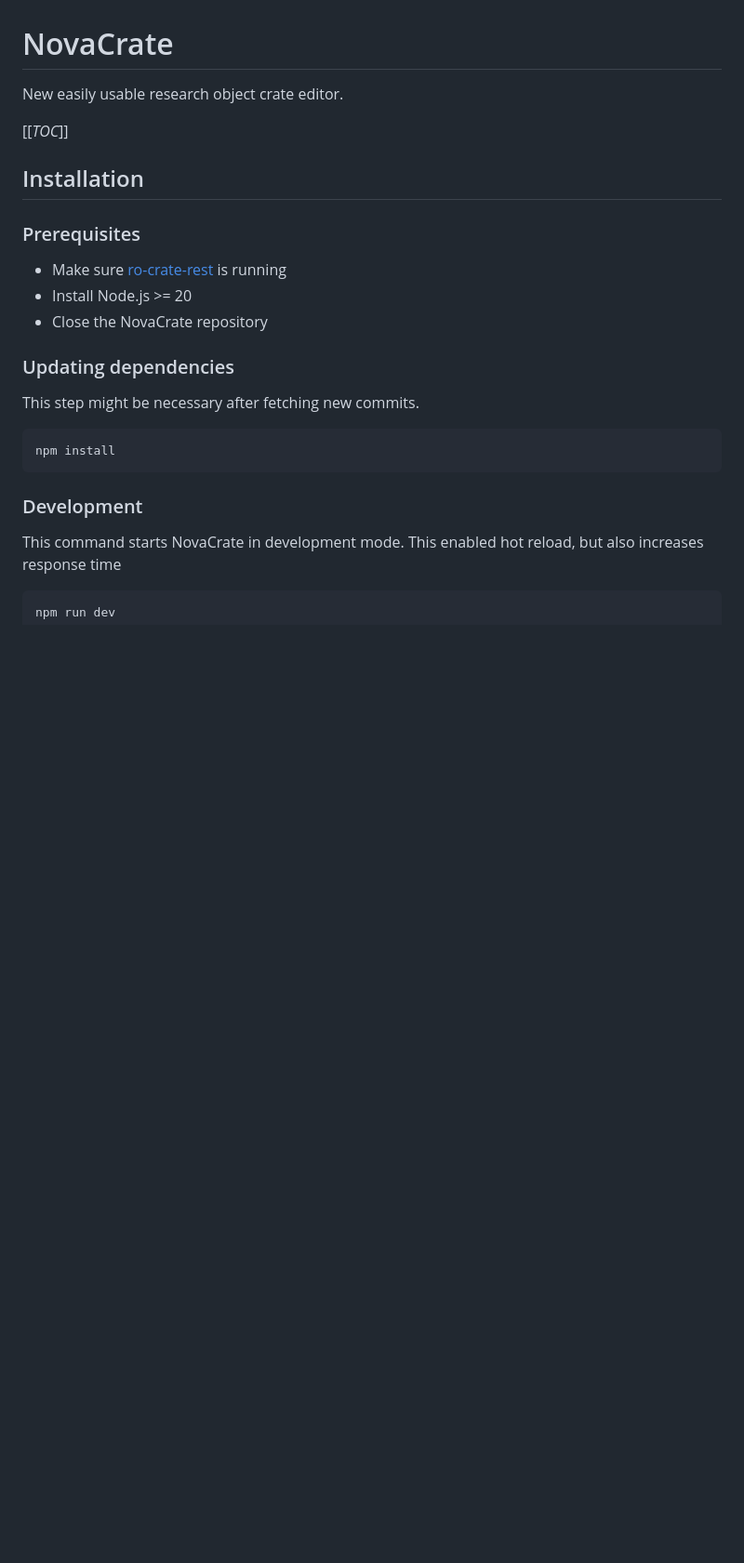
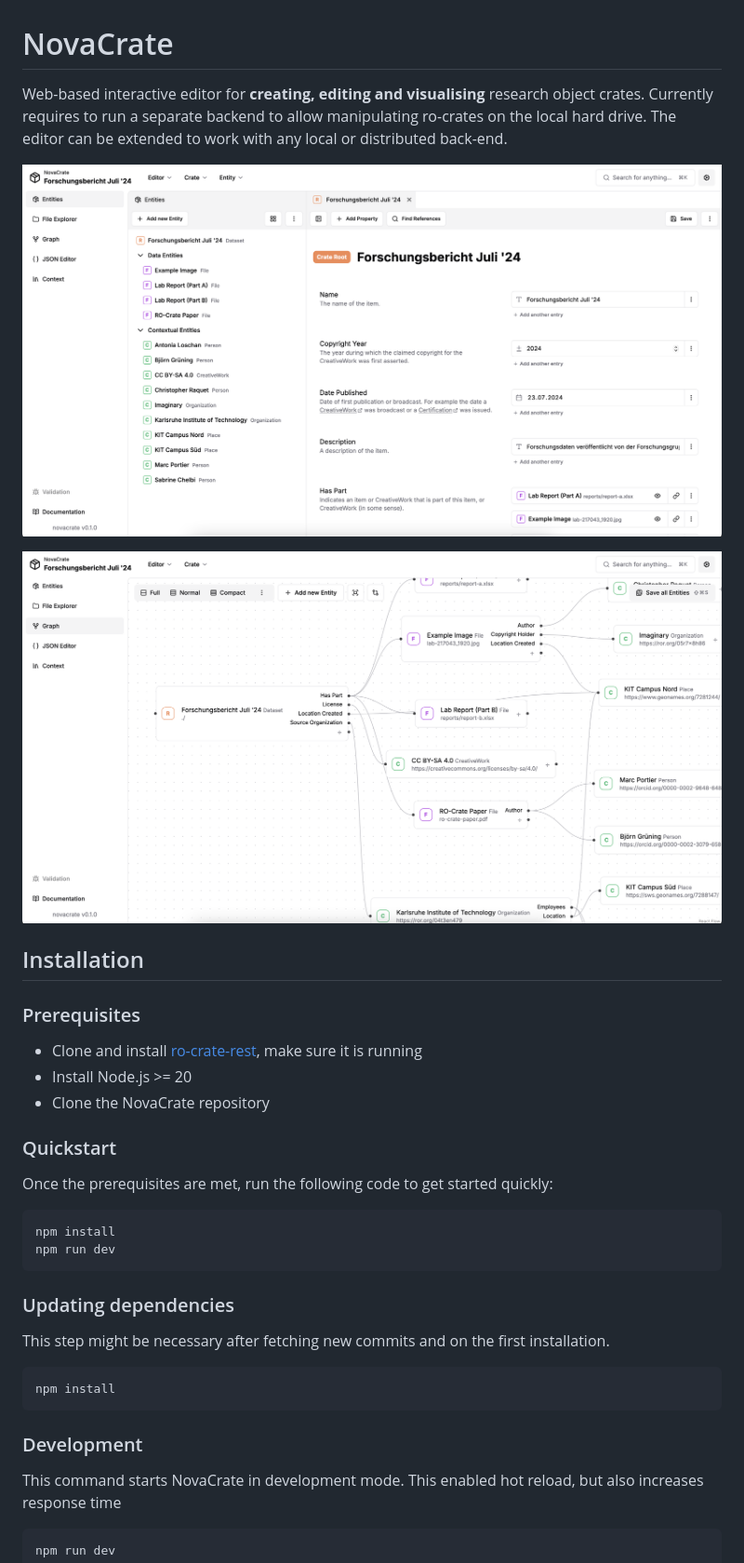
Before and after one commit to kit-data-manager/NovaCrate, a Markdown page: README.md, the part around one of its changes. Shown at 93% size. GitHub-like rendering; pictures changed too: docs/teaser.png (added), docs/teaser2.png (added); blank space fills up the shorter version.

Commit message:
Some changes to readme and dependency updates

````diff
--- a/README.md
+++ b/README.md
@@ -1,20 +1,33 @@
 # NovaCrate
 
-New easily usable research object crate editor.
+Web-based interactive editor for **creating, editing and visualising** research object crates. Currently requires
+to run a separate backend to allow manipulating ro-crates on the local hard drive. The editor can be extended to work with any local or
+distributed back-end.
 
-[[_TOC_]]
+![](./docs/teaser.png)
+
+![](./docs/teaser2.png)
 
 ## Installation
 
 ### Prerequisites
 
-- Make sure [ro-crate-rest](https://gitlab.kit.edu/kit/scc/dem/dem-students/ChristopherR/implementation/ro-crate-rest) is running
+- Clone and install [ro-crate-rest](https://gitlab.kit.edu/kit/scc/dem/dem-students/ChristopherR/implementation/ro-crate-rest), make sure it is running
 - Install Node.js >= 20
-- Close the NovaCrate repository
+- Clone the NovaCrate repository
+
+### Quickstart
+
+Once the prerequisites are met, run the following code to get started quickly:
+
+```bash
+npm install
+npm run dev
+```
 
 ### Updating dependencies
 
-This step might be necessary after fetching new commits.
+This step might be necessary after fetching new commits and on the first installation.
 
 ```bash
 npm install
````
Also changed, not shown: other parts of README.md (+4 -0 lines), 2 other files.
